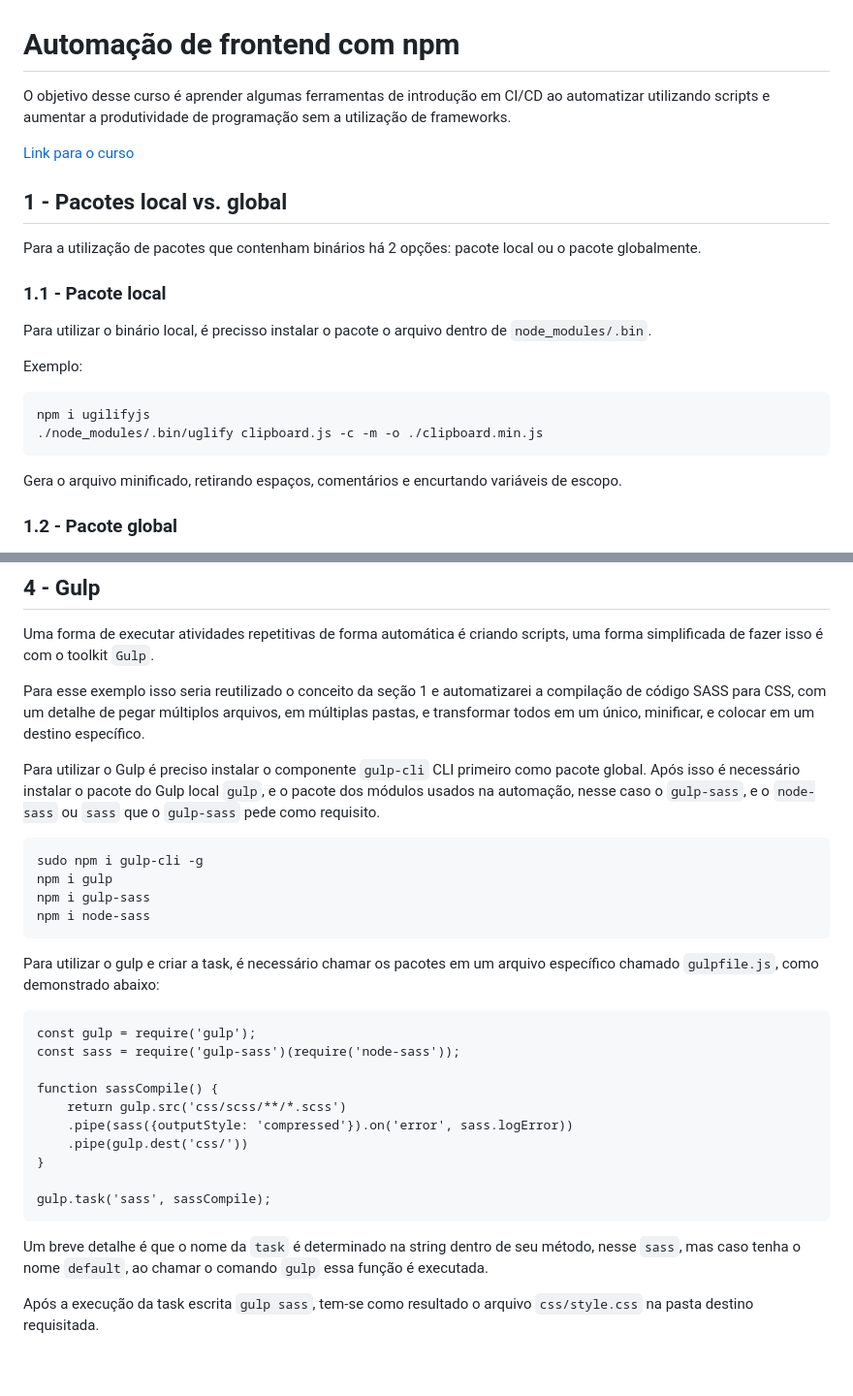
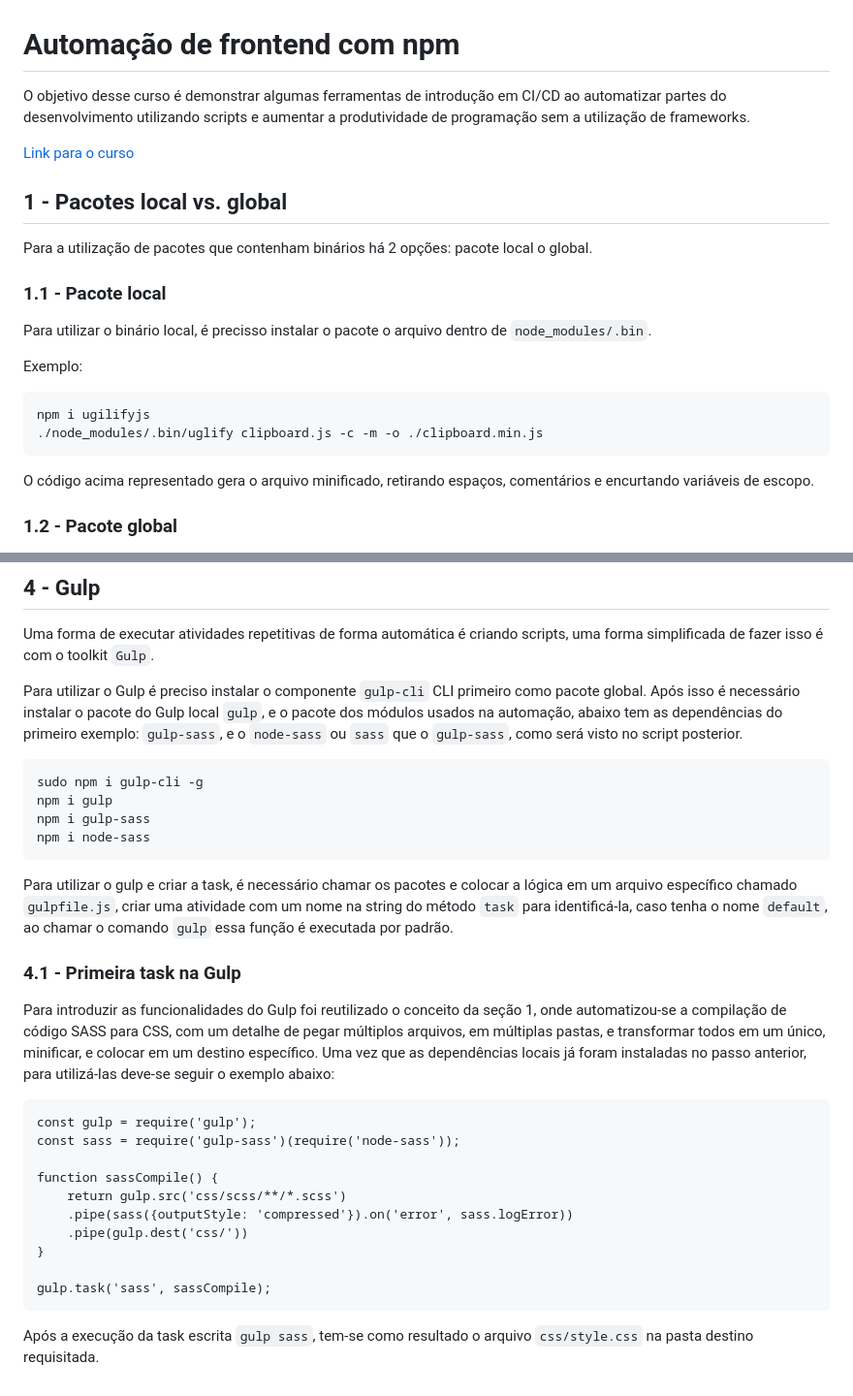
Before and after one commit to menestrel-mkmb/origamid_auto-fe-npm, a Markdown page: README.md, 2 parts joined by grey strips. Shown at 97% size. GitHub-like rendering.

Commit message:
docs README language review;

````diff
--- a/README.md
+++ b/README.md
@@ -1,11 +1,11 @@
 # Automação de frontend com npm
-O objetivo desse curso é aprender algumas ferramentas de introdução em CI/CD ao automatizar utilizando scripts e aumentar a produtividade de programação sem a utilização de frameworks.
+O objetivo desse curso é demonstrar algumas ferramentas de introdução em CI/CD ao automatizar partes do desenvolvimento utilizando scripts e aumentar a produtividade de programação sem a utilização de frameworks.
 
 [Link para o curso](https://www.origamid.com/curso/automacao-front-end-com-npm)
 
 ## 1 - Pacotes local vs. global
 
-Para a utilização de pacotes que contenham binários há 2 opções: pacote local ou o pacote globalmente.
+Para a utilização de pacotes que contenham binários há 2 opções: pacote local o global.
 
 ### 1.1 - Pacote local
 
@@ -18,7 +18,7 @@ npm i ugilifyjs
 ./node_modules/.bin/uglify clipboard.js -c -m -o ./clipboard.min.js
 ```
 
-Gera o arquivo minificado, retirando espaços, comentários e encurtando variáveis de escopo.
+O código acima representado gera o arquivo minificado, retirando espaços, comentários e encurtando variáveis de escopo.
 
 ### 1.2 - Pacote global
 
@@ -143,9 +143,7 @@ Por não fazer parte do caminho linear do curso, após um rápido timeboxing, de
 
 Uma forma de executar atividades repetitivas de forma automática é criando scripts, uma forma simplificada de fazer isso é com o toolkit ```Gulp```.
 
-Para esse exemplo isso seria reutilizado o conceito da seção 1 e automatizarei a compilação de código SASS para CSS, com um detalhe de pegar múltiplos arquivos, em múltiplas pastas, e transformar todos em um único, minificar, e colocar em um destino específico.
-
-Para utilizar o Gulp é preciso instalar o componente ```gulp-cli``` CLI primeiro como pacote global. Após isso é necessário instalar o pacote do Gulp local ```gulp```, e o pacote dos módulos usados na automação, nesse caso o ```gulp-sass```, e o ```node-sass``` ou ```sass``` que o ```gulp-sass``` pede como requisito.
+Para utilizar o Gulp é preciso instalar o componente ```gulp-cli``` CLI primeiro como pacote global. Após isso é necessário instalar o pacote do Gulp local ```gulp```, e o pacote dos módulos usados na automação, abaixo tem as dependências do primeiro exemplo: ```gulp-sass```, e o ```node-sass``` ou ```sass``` que o ```gulp-sass```, como será visto no script posterior.
 
 ```
 sudo npm i gulp-cli -g
@@ -154,7 +152,11 @@ npm i gulp-sass
 npm i node-sass
 ```
 
-Para utilizar o gulp e criar a task, é necessário chamar os pacotes em um arquivo específico chamado ```gulpfile.js```, como demonstrado abaixo:
+Para utilizar o gulp e criar a task, é necessário chamar os pacotes e colocar a lógica em um arquivo específico chamado ```gulpfile.js```, criar uma atividade com um nome na string do método ```task``` para identificá-la, caso tenha o nome ```default```, ao chamar o comando ```gulp``` essa função é executada por padrão.
+
+### 4.1 - Primeira task na Gulp
+
+Para introduzir as funcionalidades do Gulp foi reutilizado o conceito da seção 1, onde automatizou-se a compilação de código SASS para CSS, com um detalhe de pegar múltiplos arquivos, em múltiplas pastas, e transformar todos em um único, minificar, e colocar em um destino específico. Uma vez que as dependências locais já foram instaladas no passo anterior, para utilizá-las deve-se seguir o exemplo abaixo:
 
 ```
 const gulp = require('gulp');
@@ -169,6 +171,4 @@ function sassCompile() {
 gulp.task('sass', sassCompile);
 ```
 
-Um breve detalhe é que o nome da ```task``` é determinado na string dentro de seu método, nesse ```sass```, mas caso tenha o nome ```default```, ao chamar o comando ```gulp``` essa função é executada.
-
 Após a execução da task escrita ```gulp sass```, tem-se como resultado o arquivo ```css/style.css``` na pasta destino requisitada.
````
Also changed, not shown: other parts of README.md (+1 -1 lines).
